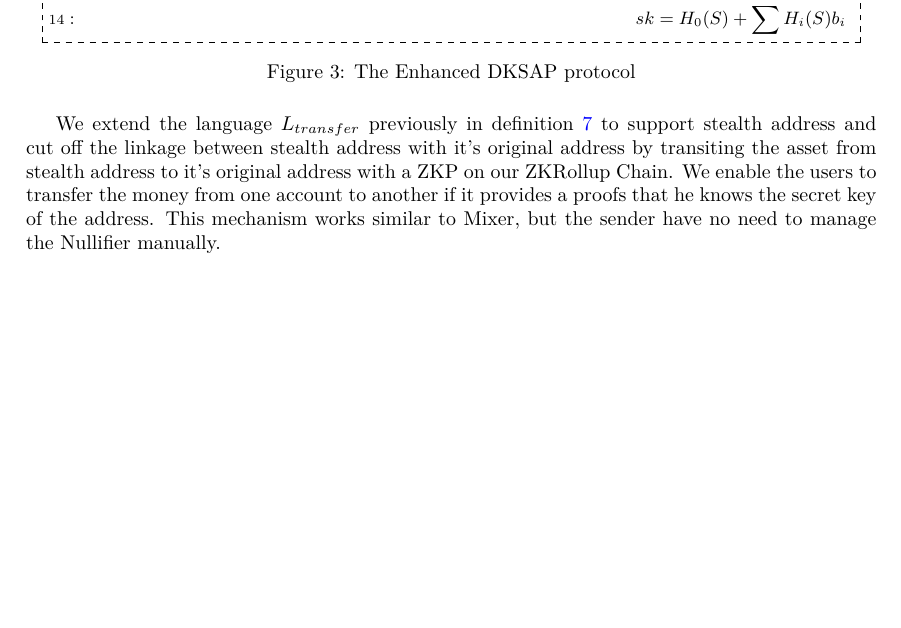
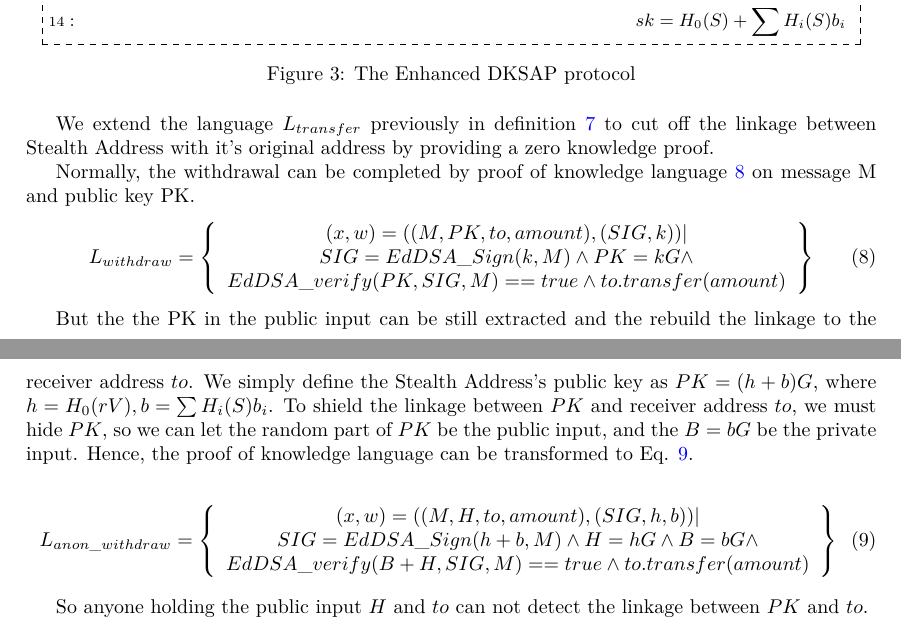
Before and after one commit to 0xEigenLabs/0xEigenLabs.github.io, a LaTeX paper (docs/whitepaper/Eigen_ZKZRU_yellowpaper/main.tex, which reads docs/whitepaper/Eigen_ZKZRU_yellowpaper/anonaddr.tex): part of page 12 of 23 before the commit and two parts of pages 12 and 13 of 24 after it, the two joined at a grey line, cut so that both start at the same text, the shorter picture padded with empty space. Compiled offline with pdfLaTeX.

Commit message:
docs: update stealth address

```diff
--- a/docs/whitepaper/Eigen_ZKZRU_yellowpaper/anonaddr.tex
+++ b/docs/whitepaper/Eigen_ZKZRU_yellowpaper/anonaddr.tex
@@ -33,7 +33,37 @@ pk \gets H_0(S)G + \sum{H_i(S)}B_i  \>\>    \>\> \\
 \label{fig:edksap}
 \end{figure}
 
-We extend the language $L_{transfer}$ previously in definition \ref{l_transfer} to support stealth address and cut off the linkage between stealth address with it's original address by transiting the asset from stealth address to it's original address with a ZKP on our ZKRollup Chain. We enable the users to transfer the money from one account to another if it provides a proofs that he knows the secret key of the address. This mechanism works similar to Mixer, but the sender have no need to manage the Nullifier manually.
+We extend the language $L_{transfer}$ previously in definition \ref{l_transfer} to cut off the linkage between Stealth Address with it's original address by providing a zero knowledge proof.
+
+Normally, the withdrawal can be completed by proof of knowledge language \ref{sig_proof} on message M and public key PK.
+\begin{equation}\label{sig_proof}
+    \begin{aligned}
+        L_{withdraw} = \left\{
+                \begin{array}{c}
+                        (x, w) = ((M, PK, to, amount), (SIG, k)) | \\
+                    SIG = EdDSA\_Sign(k, M) \land PK = kG \land \\
+                        EdDSA\_verify(PK, SIG, M) == true \land to.transfer(amount)
+                \end{array}
+                    \right\}
+    \end{aligned}
+\end{equation}
+
+But the the PK in the public input can be still extracted and the rebuild the linkage to the receiver address $to$.
+We simply define the Stealth Address's public key as $PK = (h + b)G$, where $h = H_0(rV), b = \sum{H_i(S)b_i}$. To shield the linkage between $PK$ and receiver address $to$, we must hide $PK$, so we can let the random part of $PK$ be the public input, and the $B=bG$ be the private input. Hence, the proof of knowledge language can be transformed to Eq. \ref{anon_withdraw}.
+
+\begin{equation}\label{anon_withdraw}
+    \begin{aligned}
+        L_{anon\_withdraw} = \left\{
+                \begin{array}{c}
+                        (x, w) = ((M, H, to, amount), (SIG, h, b)) | \\
+                    SIG = EdDSA\_Sign(h+b, M) \land H = hG \land B = bG \land \\
+                        EdDSA\_verify(B + H, SIG, M) == true \land to.transfer(amount)
+                \end{array}
+                    \right\}
+    \end{aligned}
+\end{equation}
+
+So anyone holding the public input $H$ and $to$ can not detect the linkage between $PK$ and $to$.
 
 % \subsection{Combine Address Anonymity with Confidential Transaction} \label{section:caact}
 
```
Also changed, not shown: docs/whitepaper/Eigen_ZKZRU_yellowpaper.pdf.
